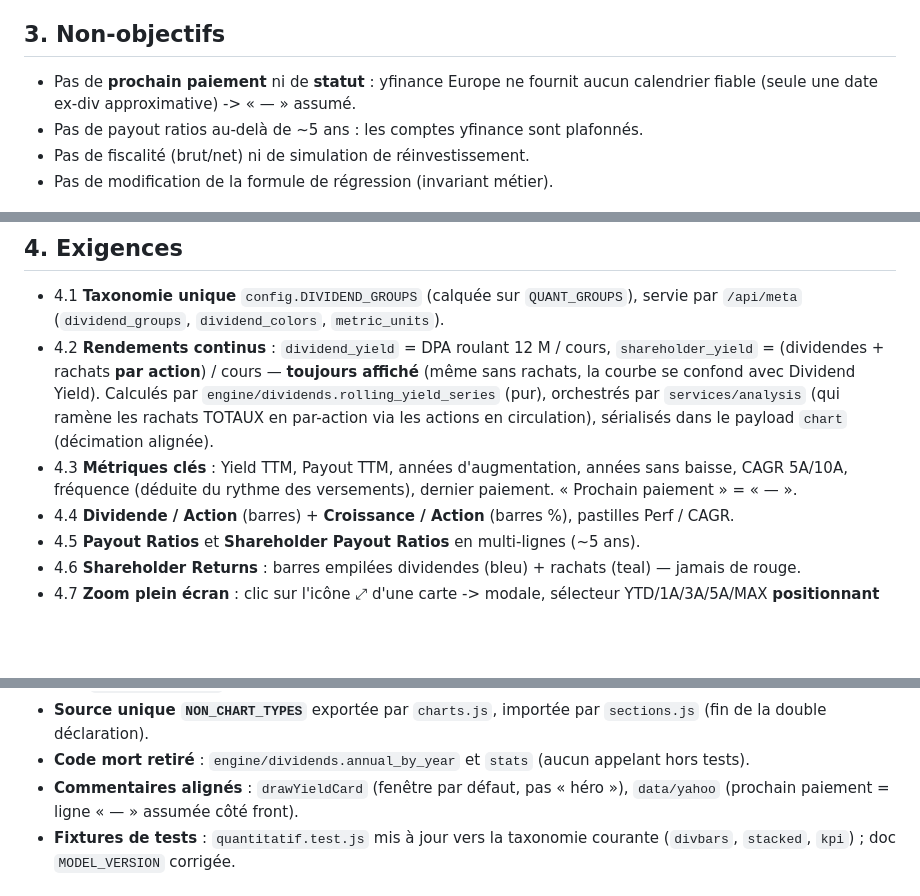
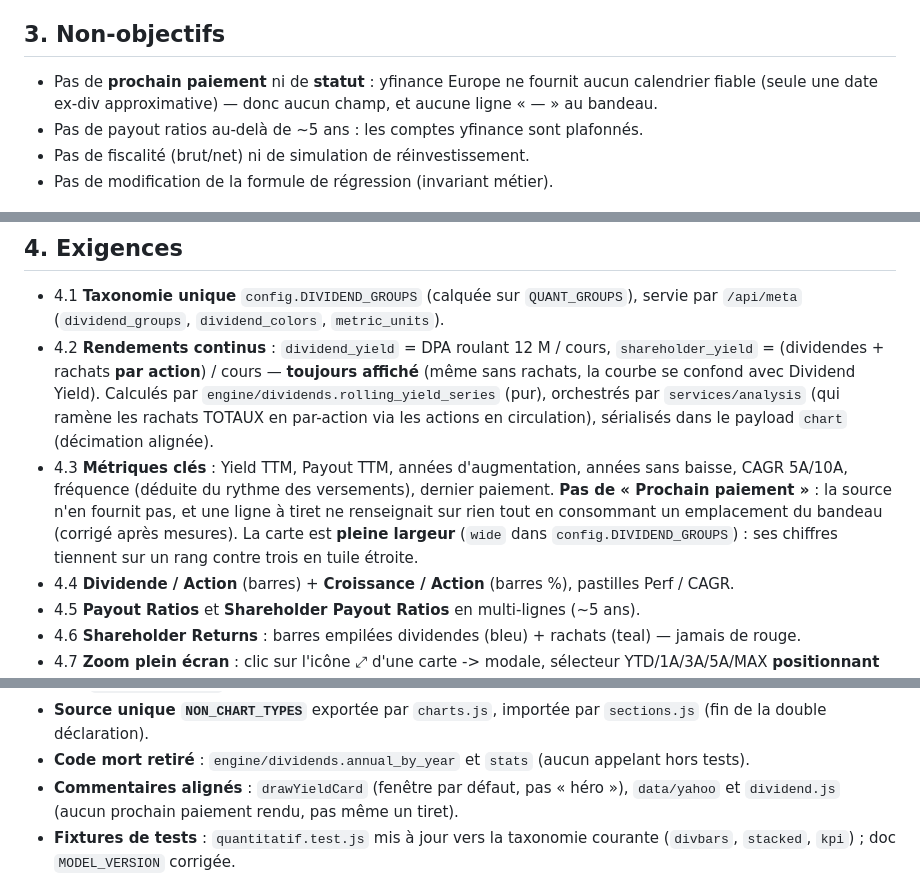
Before and after one commit to Beccariavf/obole, a Markdown page: chantiers/19-section-dividende.md, 3 parts joined by grey strips. GitHub-like rendering; blank space fills up the shorter version.

```diff
--- a/chantiers/19-section-dividende.md
+++ b/chantiers/19-section-dividende.md
@@ -35,7 +35,8 @@ zoom plein écran d'un graphique (sans requête réseau).
 ## 3. Non-objectifs
 
 - Pas de **prochain paiement** ni de **statut** : yfinance Europe ne fournit aucun
-  calendrier fiable (seule une date ex-div approximative) -> « — » assumé.
+  calendrier fiable (seule une date ex-div approximative) — donc aucun champ, et
+  aucune ligne « — » au bandeau.
 - Pas de payout ratios au-delà de ~5 ans : les comptes yfinance sont plafonnés.
 - Pas de fiscalité (brut/net) ni de simulation de réinvestissement.
 - Pas de modification de la formule de régression (invariant métier).
@@ -52,7 +53,11 @@ zoom plein écran d'un graphique (sans requête réseau).
   en circulation), sérialisés dans le payload `chart` (décimation alignée).
 - 4.3 **Métriques clés** : Yield TTM, Payout TTM, années d'augmentation, années
   sans baisse, CAGR 5A/10A, fréquence (déduite du rythme des versements), dernier
-  paiement. « Prochain paiement » = « — ».
+  paiement. **Pas de « Prochain paiement »** : la source n'en fournit pas, et une
+  ligne à tiret ne renseignait sur rien tout en consommant un emplacement du
+  bandeau (corrigé après mesures). La carte est **pleine largeur** (`wide` dans
+  `config.DIVIDEND_GROUPS`) : ses chiffres tiennent sur un rang contre trois en
+  tuile étroite.
 - 4.4 **Dividende / Action** (barres) + **Croissance / Action** (barres %), pastilles
   Perf / CAGR.
 - 4.5 **Payout Ratios** et **Shareholder Payout Ratios** en multi-lignes (~5 ans).
@@ -235,7 +240,7 @@ artefact du correctif.
 - **Code mort retiré** : `engine/dividends.annual_by_year` et `stats` (aucun
   appelant hors tests).
 - **Commentaires alignés** : `drawYieldCard` (fenêtre par défaut, pas « héro »),
-  `data/yahoo` (prochain paiement = ligne « — » assumée côté front).
+  `data/yahoo` et `dividend.js` (aucun prochain paiement rendu, pas même un tiret).
 - **Fixtures de tests** : `quantitatif.test.js` mis à jour vers la taxonomie
   courante (`divbars`, `stacked`, `kpi`) ; doc `MODEL_VERSION` corrigée.
 
```
Also changed, not shown: CLAUDE.md (+13 -3 lines), aidd_docs/memory/design.md (+28 -3 lines).
